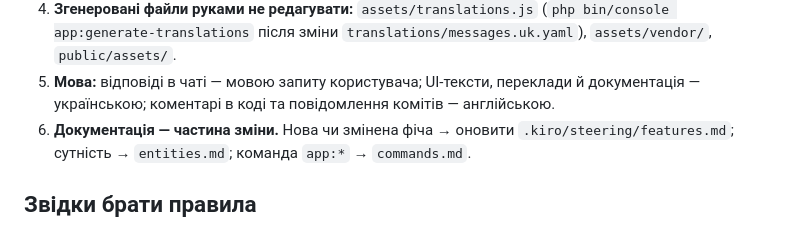
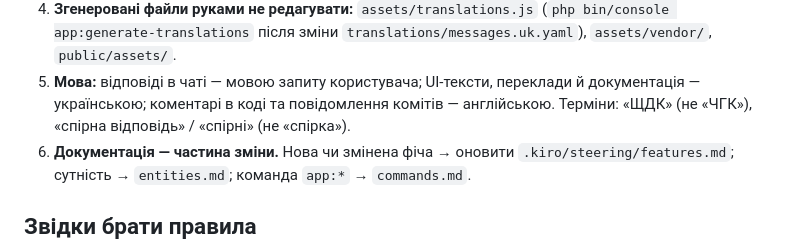
Before and after one commit to steel-archer/rating, a Markdown page: AGENTS.md, the part around the change. Rendered like a GitHub page.

Commit message:
Pin ЩДК and спірні terminology for agents
Co-Authored-By: Claude Opus 5.5 (1M context) <noreply@anthropic.com>

```diff
--- a/AGENTS.md
+++ b/AGENTS.md
@@ -33,6 +33,7 @@ rating.chgk.info: турніри (очні та синхрони), відігр
 5. **Мова:** відповіді в чаті — мовою запиту користувача; UI-тексти,
    переклади й документація — українською; коментарі в коді та повідомлення
    комітів — англійською.
+   Терміни: «ЩДК» (не «ЧГК»), «спірна відповідь» / «спірні» (не «спірка»).
 6. **Документація — частина зміни.** Нова чи змінена фіча → оновити
    `.kiro/steering/features.md`; сутність → `entities.md`; команда `app:*` →
    `commands.md`.
```
